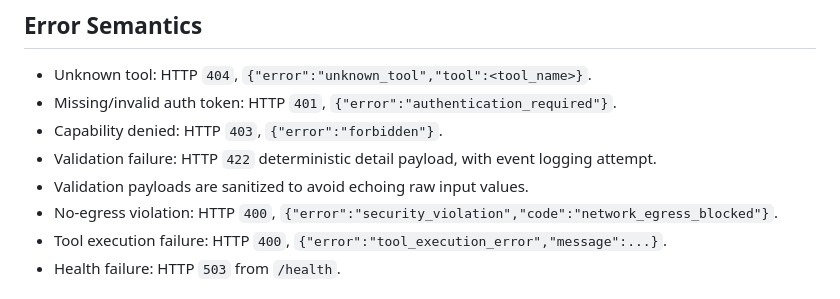
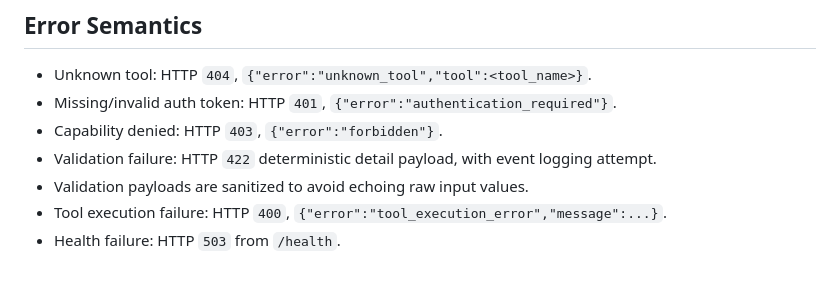
Before and after one commit to ChrisPatten/capital-os, a Markdown page: docs/tool-reference.md, the part around the change. Rendered like a GitHub page.

Commit message:
docs: remove stale no-egress error semantics

```diff
--- a/docs/tool-reference.md
+++ b/docs/tool-reference.md
@@ -313,7 +313,6 @@ As of 2026-02-16, the service exposes `POST /tools/{tool_name}` in `src/capital_
 - Capability denied: HTTP `403`, `{"error":"forbidden"}`.
 - Validation failure: HTTP `422` deterministic detail payload, with event logging attempt.
 - Validation payloads are sanitized to avoid echoing raw input values.
-- No-egress violation: HTTP `400`, `{"error":"security_violation","code":"network_egress_blocked"}`.
 - Tool execution failure: HTTP `400`, `{"error":"tool_execution_error","message":...}`.
 - Health failure: HTTP `503` from `/health`.
 
```
